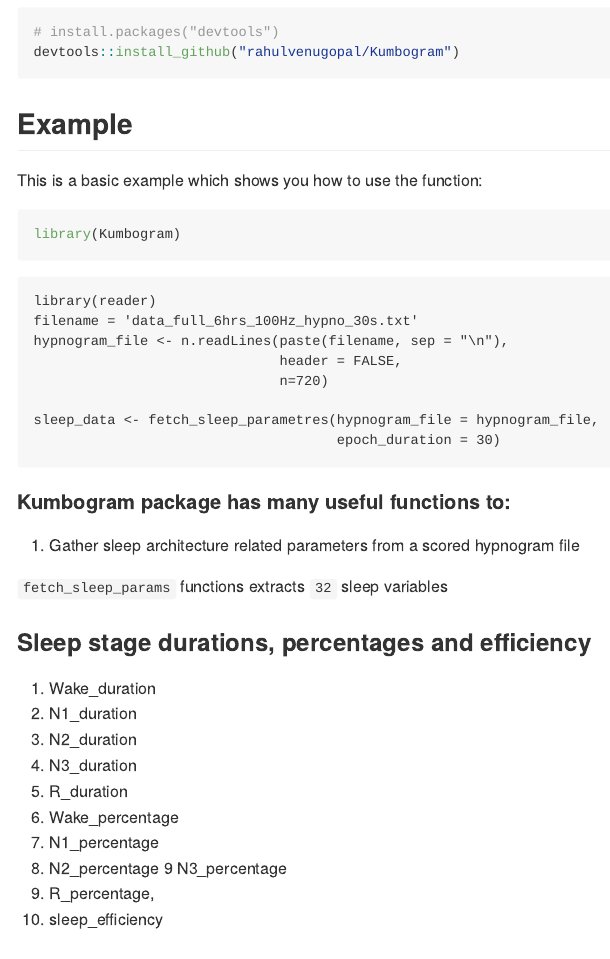
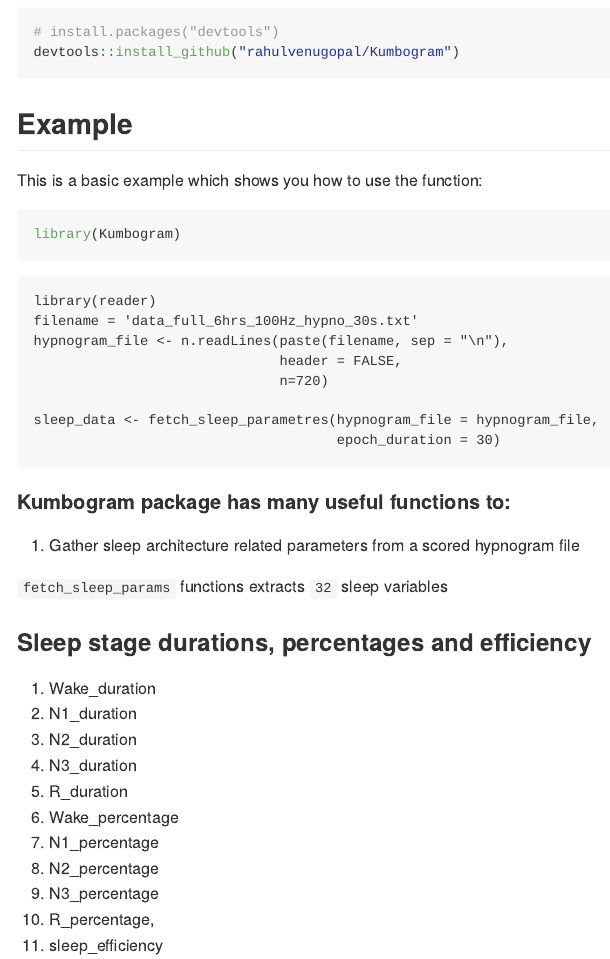
Before and after one commit to rahulvenugopal/Kumbogram, an R Markdown document (README.Rmd): the page in a window 1100 px wide, from 260 px down. Rendered offline with R 4.5, knitr and Pandoc, with nearby package versions; the code chunks are not run, so their results and figures are left out.

Commit message:
Minor format fix in Readme

```diff
--- a/README.Rmd
+++ b/README.Rmd
@@ -63,7 +63,7 @@ sleep_data <- fetch_sleep_parametres(hypnogram_file = hypnogram_file,
 6. Wake_percentage
 7. N1_percentage
 8. N2_percentage
-9  N3_percentage
+9. N3_percentage
 10. R_percentage,
 11. sleep_efficiency
 
```
Also changed, not shown: README.md, docs/pkgdown.yml, docs/search.json, 1 other file.
